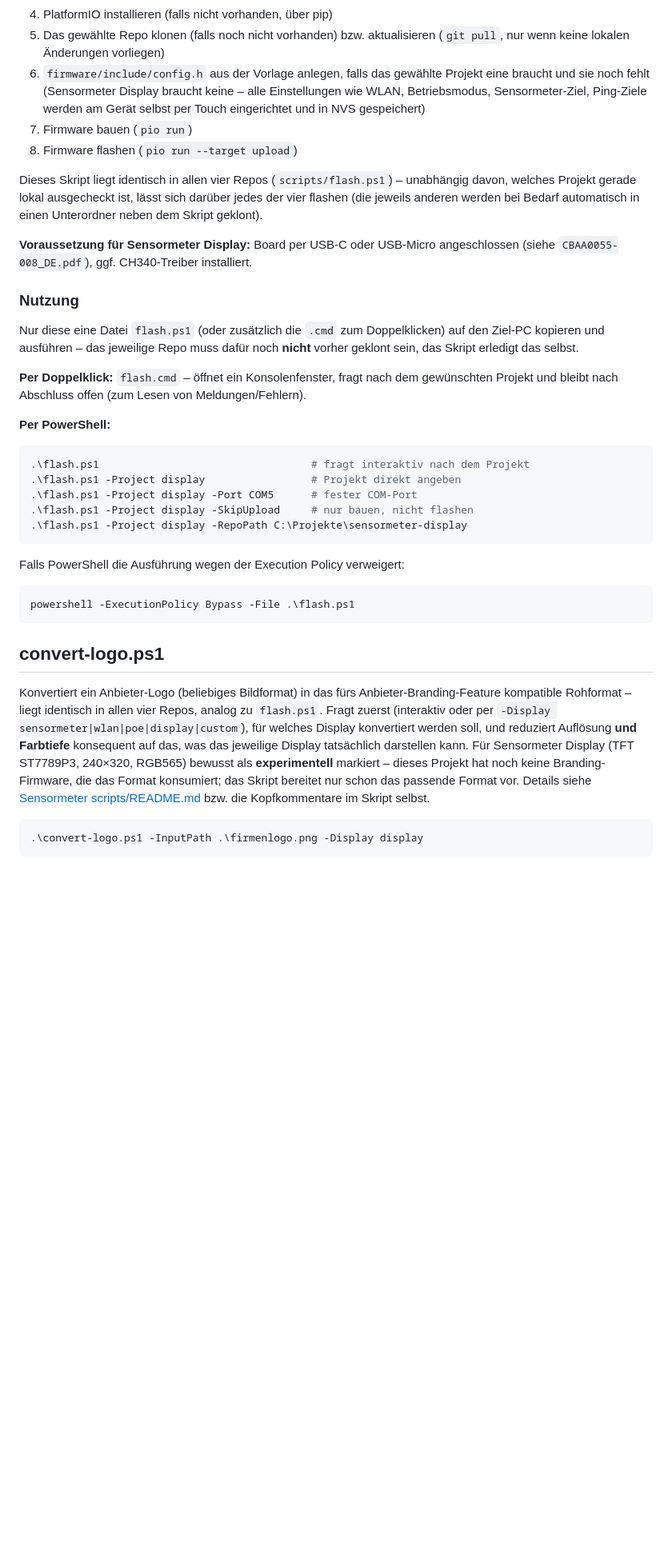
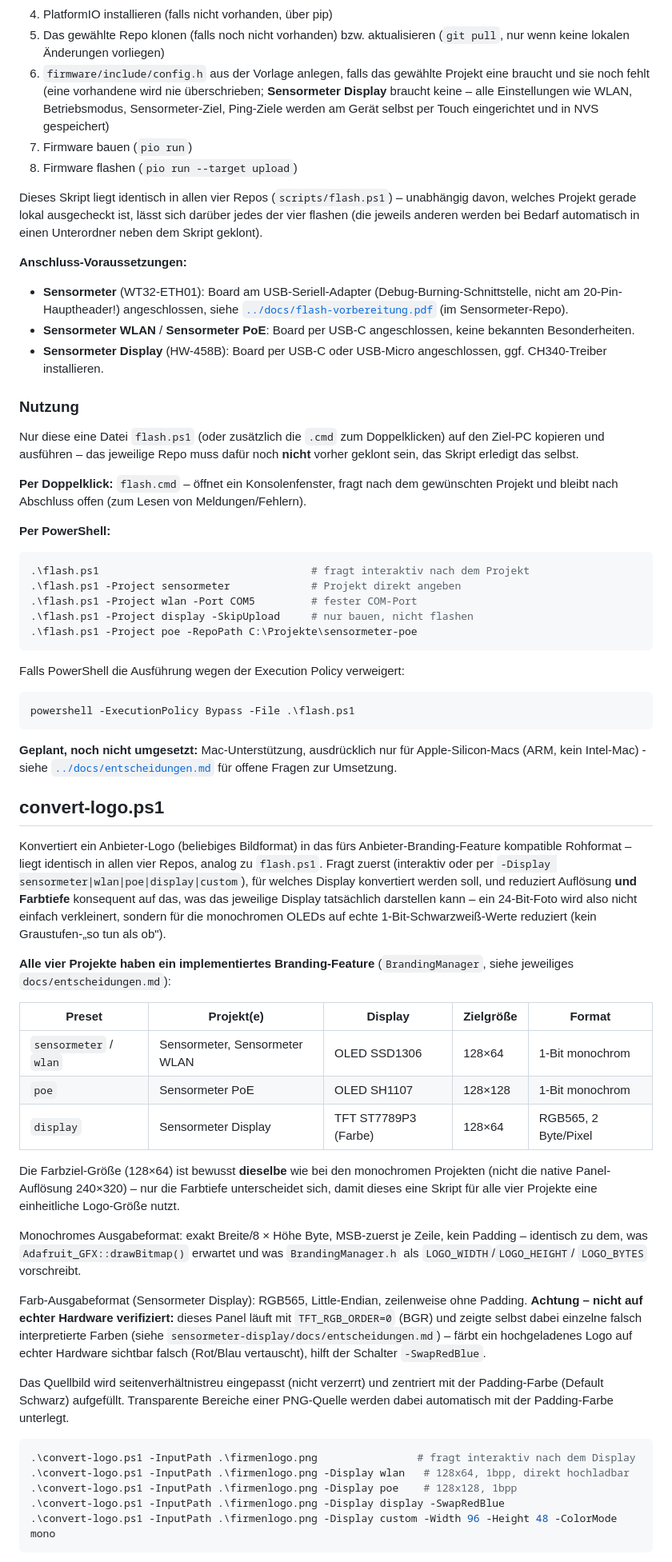
Before and after one commit to peterhagelhof7-cmd/sensormeter-display, a Markdown page: scripts/README.md, the part around one of its changes. Shown at 80% size. Rendered like a GitHub page; blank space fills up the shorter version.

Commit message:
scripts/README.md aufgeraeumt: Branding-Status und Farbziel-Groesse korrigiert
War veraltet: sagte, dieses Projekt habe "noch keine Branding-Firmware" -
inzwischen falsch, BrandingManager ist implementiert. Farbziel-Groesse
stand faelschlich als 240x320 (native Panel-Aufloesung) statt der
tatsaechlich genutzten 128x64. Jetzt identische, korrekte Fassung wie in
den anderen drei Repos statt eines externen Verweises auf eine (ebenfalls
veraltete) Kopie im Sensormeter-Repo.

````diff
--- a/scripts/README.md
+++ b/scripts/README.md
@@ -18,10 +18,10 @@ Sensormeter-Schwesterprojekten:
 5. Das gewählte Repo klonen (falls noch nicht vorhanden) bzw. aktualisieren
    (`git pull`, nur wenn keine lokalen Änderungen vorliegen)
 6. `firmware/include/config.h` aus der Vorlage anlegen, falls das gewählte
-   Projekt eine braucht und sie noch fehlt (Sensormeter Display braucht
-   keine – alle Einstellungen wie WLAN, Betriebsmodus, Sensormeter-Ziel,
-   Ping-Ziele werden am Gerät selbst per Touch eingerichtet und in NVS
-   gespeichert)
+   Projekt eine braucht und sie noch fehlt (eine vorhandene wird nie
+   überschrieben; **Sensormeter Display** braucht keine – alle
+   Einstellungen wie WLAN, Betriebsmodus, Sensormeter-Ziel, Ping-Ziele
+   werden am Gerät selbst per Touch eingerichtet und in NVS gespeichert)
 7. Firmware bauen (`pio run`)
 8. Firmware flashen (`pio run --target upload`)
 
@@ -30,8 +30,16 @@ unabhängig davon, welches Projekt gerade lokal ausgecheckt ist, lässt sich
 darüber jedes der vier flashen (die jeweils anderen werden bei Bedarf
 automatisch in einen Unterordner neben dem Skript geklont).
 
-**Voraussetzung für Sensormeter Display:** Board per USB-C oder USB-Micro
-angeschlossen (siehe `CBAA0055-008_DE.pdf`), ggf. CH340-Treiber installiert.
+**Anschluss-Voraussetzungen:**
+- **Sensormeter** (WT32-ETH01): Board am USB-Seriell-Adapter
+  (Debug-Burning-Schnittstelle, nicht am 20-Pin-Hauptheader!)
+  angeschlossen, siehe
+  [`../docs/flash-vorbereitung.pdf`](../docs/flash-vorbereitung.pdf)
+  (im Sensormeter-Repo).
+- **Sensormeter WLAN** / **Sensormeter PoE**: Board per USB-C angeschlossen,
+  keine bekannten Besonderheiten.
+- **Sensormeter Display** (HW-458B): Board per USB-C oder USB-Micro
+  angeschlossen, ggf. CH340-Treiber installieren.
 
 ### Nutzung
 
@@ -48,10 +56,10 @@ Meldungen/Fehlern).
 
 ```powershell
 .\flash.ps1                                  # fragt interaktiv nach dem Projekt
-.\flash.ps1 -Project display                 # Projekt direkt angeben
-.\flash.ps1 -Project display -Port COM5      # fester COM-Port
+.\flash.ps1 -Project sensormeter             # Projekt direkt angeben
+.\flash.ps1 -Project wlan -Port COM5         # fester COM-Port
 .\flash.ps1 -Project display -SkipUpload     # nur bauen, nicht flashen
-.\flash.ps1 -Project display -RepoPath C:\Projekte\sensormeter-display
+.\flash.ps1 -Project poe -RepoPath C:\Projekte\sensormeter-poe
 ```
 
 Falls PowerShell die Ausführung wegen der Execution Policy verweigert:
@@ -60,6 +68,11 @@ Falls PowerShell die Ausführung wegen der Execution Policy verweigert:
 powershell -ExecutionPolicy Bypass -File .\flash.ps1
 ```
 
+**Geplant, noch nicht umgesetzt:** Mac-Unterstützung, ausdrücklich nur für
+Apple-Silicon-Macs (ARM, kein Intel-Mac) - siehe
+[`../docs/entscheidungen.md`](../docs/entscheidungen.md) für offene Fragen
+zur Umsetzung.
+
 ## convert-logo.ps1
 
 Konvertiert ein Anbieter-Logo (beliebiges Bildformat) in das fürs
@@ -67,14 +80,47 @@ Anbieter-Branding-Feature kompatible Rohformat – liegt identisch in allen
 vier Repos, analog zu `flash.ps1`. Fragt zuerst (interaktiv oder per
 `-Display sensormeter|wlan|poe|display|custom`), für welches Display
 konvertiert werden soll, und reduziert Auflösung **und Farbtiefe**
-konsequent auf das, was das jeweilige Display tatsächlich darstellen kann.
-Für Sensormeter Display (TFT ST7789P3, 240×320, RGB565) bewusst als
-**experimentell** markiert – dieses Projekt hat noch keine
-Branding-Firmware, die das Format konsumiert; das Skript bereitet nur
-schon das passende Format vor. Details siehe
-[Sensormeter scripts/README.md](https://github.com/peterhagelhof7-cmd/sensormeter/blob/main/scripts/README.md)
-bzw. die Kopfkommentare im Skript selbst.
+konsequent auf das, was das jeweilige Display tatsächlich darstellen kann
+– ein 24-Bit-Foto wird also nicht einfach verkleinert, sondern für die
+monochromen OLEDs auf echte 1-Bit-Schwarzweiß-Werte reduziert (kein
+Graustufen-„so tun als ob").
+
+**Alle vier Projekte haben ein implementiertes Branding-Feature**
+(`BrandingManager`, siehe jeweiliges `docs/entscheidungen.md`):
+
+| Preset | Projekt(e) | Display | Zielgröße | Format |
+|---|---|---|---|---|
+| `sensormeter` / `wlan` | Sensormeter, Sensormeter WLAN | OLED SSD1306 | 128×64 | 1-Bit monochrom |
+| `poe` | Sensormeter PoE | OLED SH1107 | 128×128 | 1-Bit monochrom |
+| `display` | Sensormeter Display | TFT ST7789P3 (Farbe) | 128×64 | RGB565, 2 Byte/Pixel |
+
+Die Farbziel-Größe (128×64) ist bewusst **dieselbe** wie bei den
+monochromen Projekten (nicht die native Panel-Auflösung 240×320) – nur die
+Farbtiefe unterscheidet sich, damit dieses eine Skript für alle vier
+Projekte eine einheitliche Logo-Größe nutzt.
+
+Monochromes Ausgabeformat: exakt Breite/8 × Höhe Byte, MSB-zuerst je
+Zeile, kein Padding – identisch zu dem, was `Adafruit_GFX::drawBitmap()`
+erwartet und was `BrandingManager.h` als `LOGO_WIDTH`/`LOGO_HEIGHT`/
+`LOGO_BYTES` vorschreibt.
+
+Farb-Ausgabeformat (Sensormeter Display): RGB565, Little-Endian,
+zeilenweise ohne Padding. **Achtung – nicht auf echter Hardware
+verifiziert:** dieses Panel läuft mit `TFT_RGB_ORDER=0` (BGR) und zeigte
+selbst dabei einzelne falsch interpretierte Farben (siehe
+`sensormeter-display/docs/entscheidungen.md`) – färbt ein hochgeladenes
+Logo auf echter Hardware sichtbar falsch (Rot/Blau vertauscht), hilft der
+Schalter `-SwapRedBlue`.
+
+Das Quellbild wird seitenverhältnistreu eingepasst (nicht verzerrt) und
+zentriert mit der Padding-Farbe (Default Schwarz) aufgefüllt. Transparente
+Bereiche einer PNG-Quelle werden dabei automatisch mit der Padding-Farbe
+unterlegt.
 
 ```powershell
-.\convert-logo.ps1 -InputPath .\firmenlogo.png -Display display
+.\convert-logo.ps1 -InputPath .\firmenlogo.png                # fragt interaktiv nach dem Display
+.\convert-logo.ps1 -InputPath .\firmenlogo.png -Display wlan   # 128x64, 1bpp, direkt hochladbar
+.\convert-logo.ps1 -InputPath .\firmenlogo.png -Display poe    # 128x128, 1bpp
+.\convert-logo.ps1 -InputPath .\firmenlogo.png -Display display -SwapRedBlue
+.\convert-logo.ps1 -InputPath .\firmenlogo.png -Display custom -Width 96 -Height 48 -ColorMode mono
 ```
````
Also changed, not shown: other parts of scripts/README.md (+15 -0 lines).
